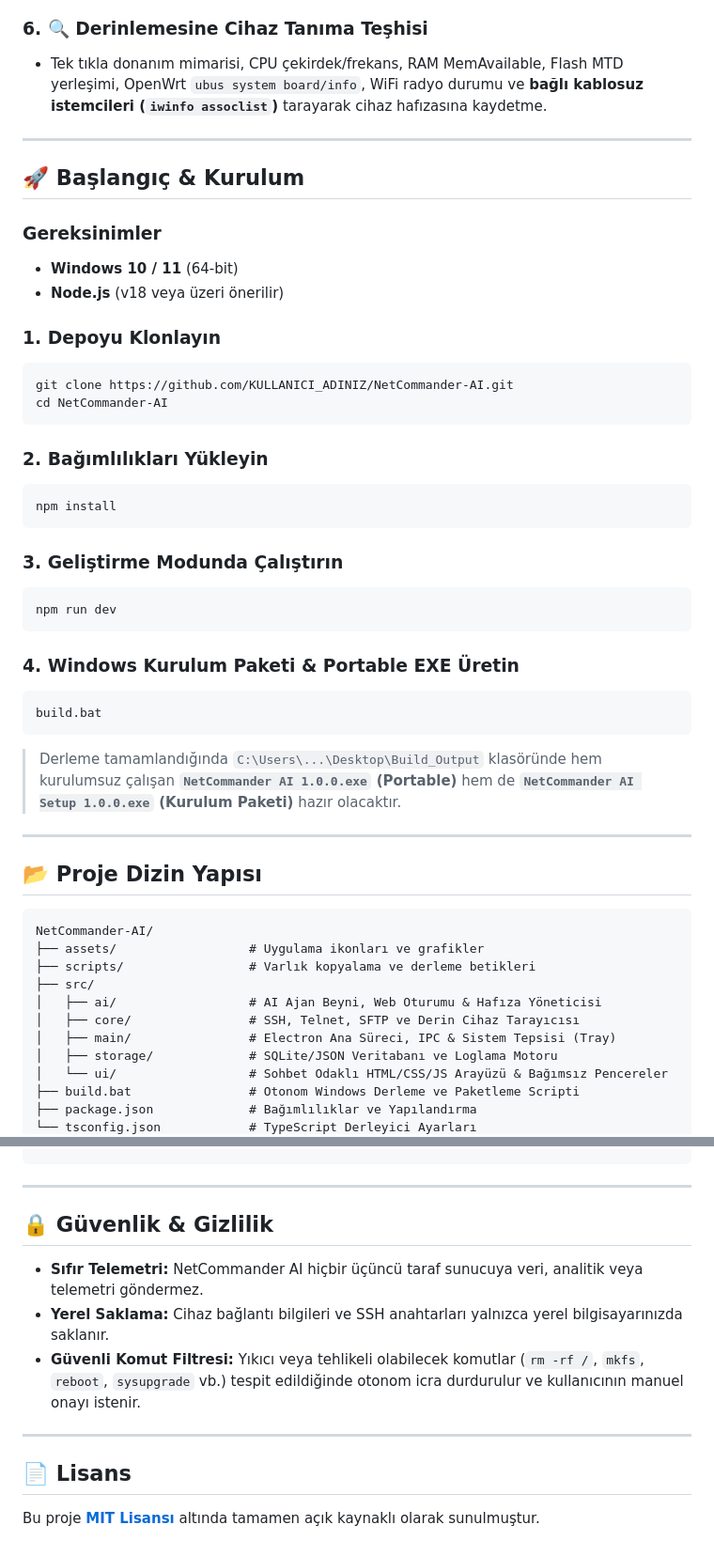
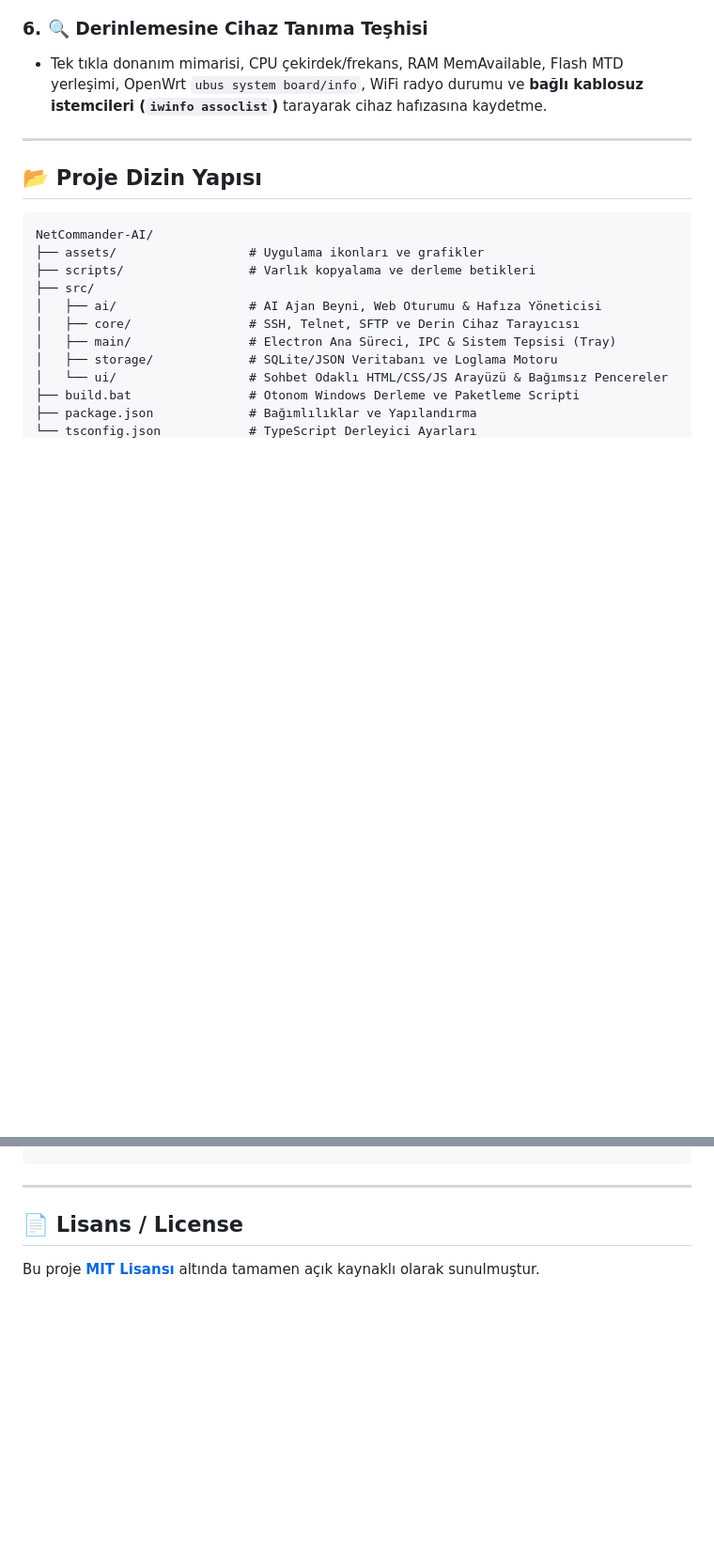
Before and after one commit to GokberkTunc/NetCommander-AI, a Markdown page: README.md, 2 parts joined by grey strips. Shown at 94% size. Rendered like a GitHub page; blank space fills up the shorter version.

````diff
--- a/README.md
+++ b/README.md
@@ -49,36 +135,6 @@
 
 ---
 
-## 🚀 Başlangıç & Kurulum
-
-### Gereksinimler
-- **Windows 10 / 11** (64-bit)
-- **Node.js** (v18 veya üzeri önerilir)
-
-### 1. Depoyu Klonlayın
-```bash
-git clone https://github.com/KULLANICI_ADINIZ/NetCommander-AI.git
-cd NetCommander-AI
-```
-
-### 2. Bağımlılıkları Yükleyin
-```bash
-npm install
-```
-
-### 3. Geliştirme Modunda Çalıştırın
-```bash
-npm run dev
-```
-
-### 4. Windows Kurulum Paketi & Portable EXE Üretin
-```cmd
-build.bat
-```
-> Derleme tamamlandığında `C:\Users\...\Desktop\Build_Output` klasöründe hem kurulumsuz çalışan **`NetCommander AI 1.0.0.exe` (Portable)** hem de **`NetCommander AI Setup 1.0.0.exe` (Kurulum Paketi)** hazır olacaktır.
-
----
-
 ## 📂 Proje Dizin Yapısı
 
 ```text
@@ -98,12 +154,5 @@ NetCommander-AI/
 
 ---
 
-## 🔒 Güvenlik & Gizlilik
-- **Sıfır Telemetri:** NetCommander AI hiçbir üçüncü taraf sunucuya veri, analitik veya telemetri göndermez.
-- **Yerel Saklama:** Cihaz bağlantı bilgileri ve SSH anahtarları yalnızca yerel bilgisayarınızda saklanır.
-- **Güvenli Komut Filtresi:** Yıkıcı veya tehlikeli olabilecek komutlar (`rm -rf /`, `mkfs`, `reboot`, `sysupgrade` vb.) tespit edildiğinde otonom icra durdurulur ve kullanıcının manuel onayı istenir.
-
----
-
-## 📄 Lisans
+## 📄 Lisans / License
 Bu proje **[MIT Lisansı](LICENSE)** altında tamamen açık kaynaklı olarak sunulmuştur.
````
Also changed, not shown: other parts of README.md (+88 -2 lines).
